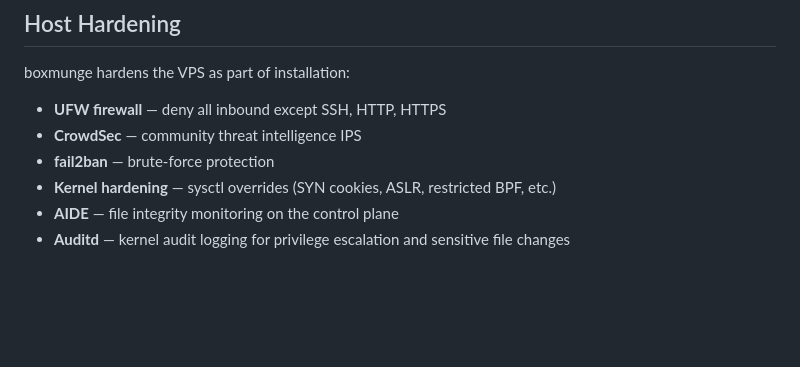
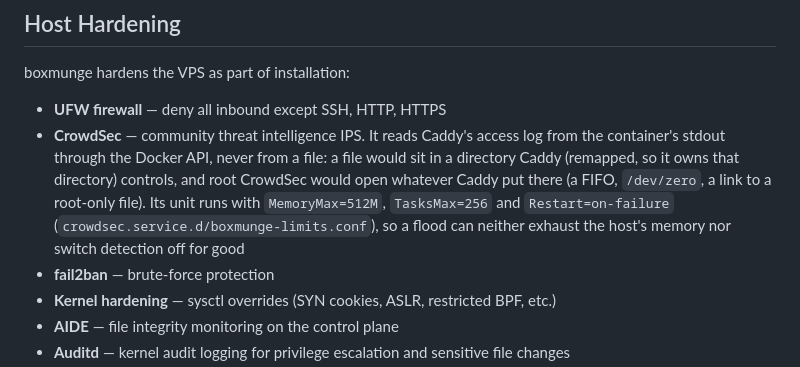
Before and after one commit to boxmunge/boxmunge, a Markdown page: docs/on-server/TRUST_MODEL.md, the part around the change. Rendered like a GitHub page; blank space fills up the shorter version.

```diff
--- a/docs/on-server/TRUST_MODEL.md
+++ b/docs/on-server/TRUST_MODEL.md
@@ -228,7 +228,13 @@ on its next upgrade, and a hand-edited rule is put back.
 boxmunge hardens the VPS as part of installation:
 
 - **UFW firewall** — deny all inbound except SSH, HTTP, HTTPS
-- **CrowdSec** — community threat intelligence IPS
+- **CrowdSec** — community threat intelligence IPS. It reads Caddy's access log from the
+  container's stdout through the Docker API, never from a file: a file would sit in a
+  directory Caddy (remapped, so it owns that directory) controls, and root CrowdSec would
+  open whatever Caddy put there (a FIFO, `/dev/zero`, a link to a root-only file). Its
+  unit runs with `MemoryMax=512M`, `TasksMax=256` and `Restart=on-failure`
+  (`crowdsec.service.d/boxmunge-limits.conf`), so a flood can neither exhaust the host's
+  memory nor switch detection off for good
 - **fail2ban** — brute-force protection
 - **Kernel hardening** — sysctl overrides (SYN cookies, ASLR, restricted BPF, etc.)
 - **AIDE** — file integrity monitoring on the control plane
```
Also changed, not shown: docs/on-server/OPERATIONS.md (+21 -6 lines).
